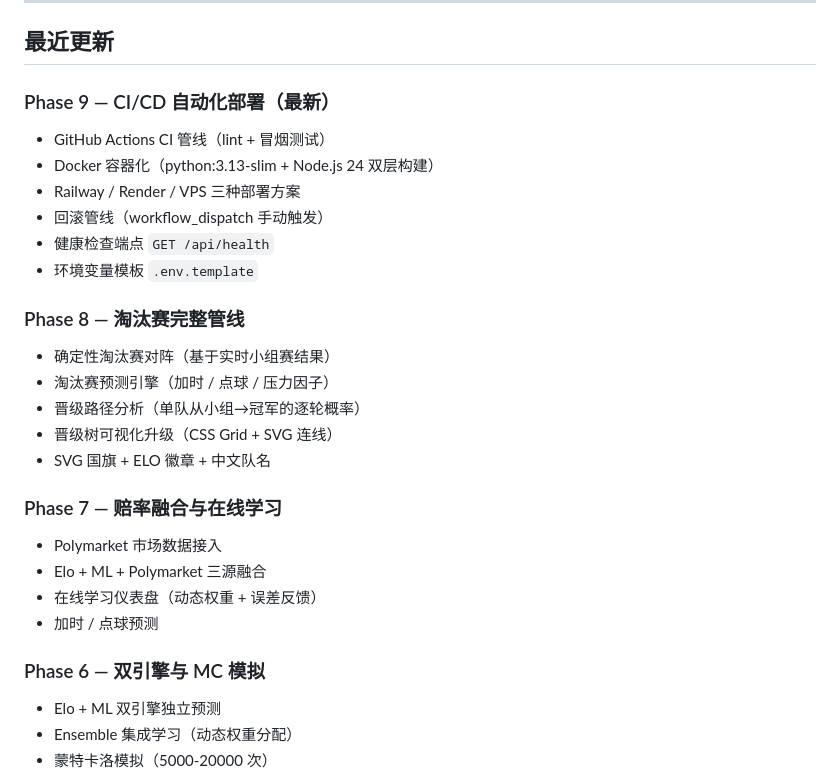
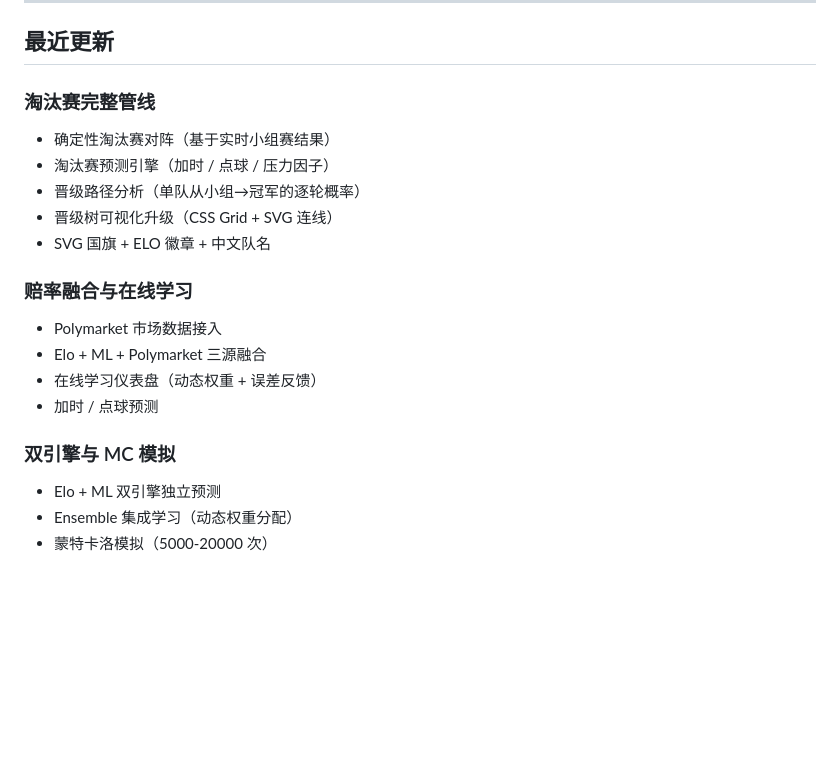
Before and after one commit to nova-lu/world-cup-predict-show, a Markdown page: README.md, the part around the change. Drawn GitHub-style; blank space fills up the shorter version.

Commit message:
change some description from readme

```diff
--- a/README.md
+++ b/README.md
@@ -217,28 +217,20 @@ worldcup_new_2026/
 
 ## 最近更新
 
-### Phase 9 — CI/CD 自动化部署（最新）
-- GitHub Actions CI 管线（lint + 冒烟测试）
-- Docker 容器化（python:3.13-slim + Node.js 24 双层构建）
-- Railway / Render / VPS 三种部署方案
-- 回滚管线（workflow_dispatch 手动触发）
-- 健康检查端点 `GET /api/health`
-- 环境变量模板 `.env.template`
-
-### Phase 8 — 淘汰赛完整管线
+### 淘汰赛完整管线
 - 确定性淘汰赛对阵（基于实时小组赛结果）
 - 淘汰赛预测引擎（加时 / 点球 / 压力因子）
 - 晋级路径分析（单队从小组→冠军的逐轮概率）
 - 晋级树可视化升级（CSS Grid + SVG 连线）
 - SVG 国旗 + ELO 徽章 + 中文队名
 
-### Phase 7 — 赔率融合与在线学习
+### 赔率融合与在线学习
 - Polymarket 市场数据接入
 - Elo + ML + Polymarket 三源融合
 - 在线学习仪表盘（动态权重 + 误差反馈）
 - 加时 / 点球预测
 
-### Phase 6 — 双引擎与 MC 模拟
+### 双引擎与 MC 模拟
 - Elo + ML 双引擎独立预测
 - Ensemble 集成学习（动态权重分配）
 - 蒙特卡洛模拟（5000-20000 次）
```
